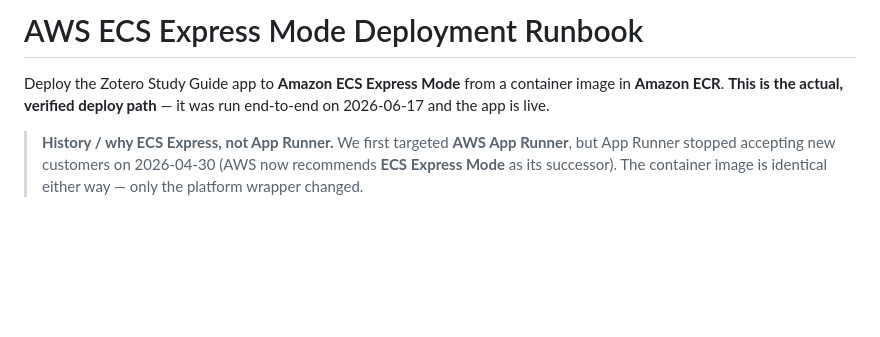
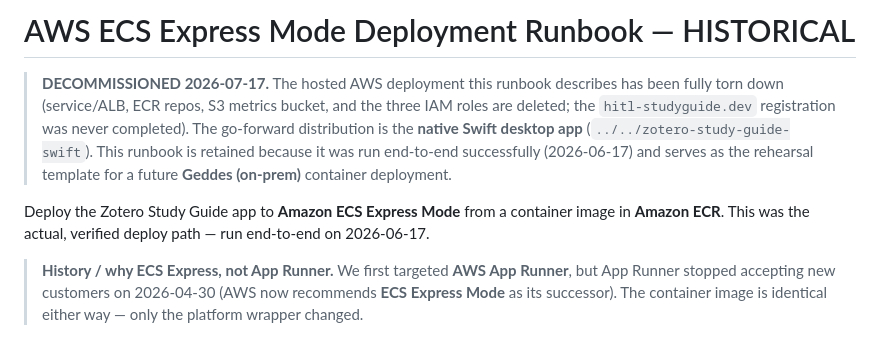
Before and after one commit to vedant-thakur0/zotero-study-guide-app, a Markdown page: deploy/README.md, the part around the change. Drawn GitHub-style; blank space fills up the shorter version.

Commit message:
docs: mark hosted AWS deployment decommissioned; point to Swift port as go-forward
Co-Authored-By: Claude Fable 5 <noreply@anthropic.com>

```diff
--- a/deploy/README.md
+++ b/deploy/README.md
@@ -1,8 +1,14 @@
-# AWS ECS Express Mode Deployment Runbook
+# AWS ECS Express Mode Deployment Runbook — HISTORICAL
+
+> **DECOMMISSIONED 2026-07-17.** The hosted AWS deployment this runbook describes has been
+> fully torn down (service/ALB, ECR repos, S3 metrics bucket, and the three IAM roles are
+> deleted; the `hitl-studyguide.dev` registration was never completed). The go-forward
+> distribution is the **native Swift desktop app** (`../../zotero-study-guide-swift`). This
+> runbook is retained because it was run end-to-end successfully (2026-06-17) and serves as
+> the rehearsal template for a future **Geddes (on-prem)** container deployment.
 
 Deploy the Zotero Study Guide app to **Amazon ECS Express Mode** from a container image in
-**Amazon ECR**. **This is the actual, verified deploy path** — it was run end-to-end on
-2026-06-17 and the app is live.
+**Amazon ECR**. This was the actual, verified deploy path — run end-to-end on 2026-06-17.
 
 > **History / why ECS Express, not App Runner.** We first targeted **AWS App Runner**, but
 > App Runner stopped accepting new customers on 2026-04-30 (AWS now recommends **ECS Express
```
Also changed, not shown: README.md (+8 -7 lines).
